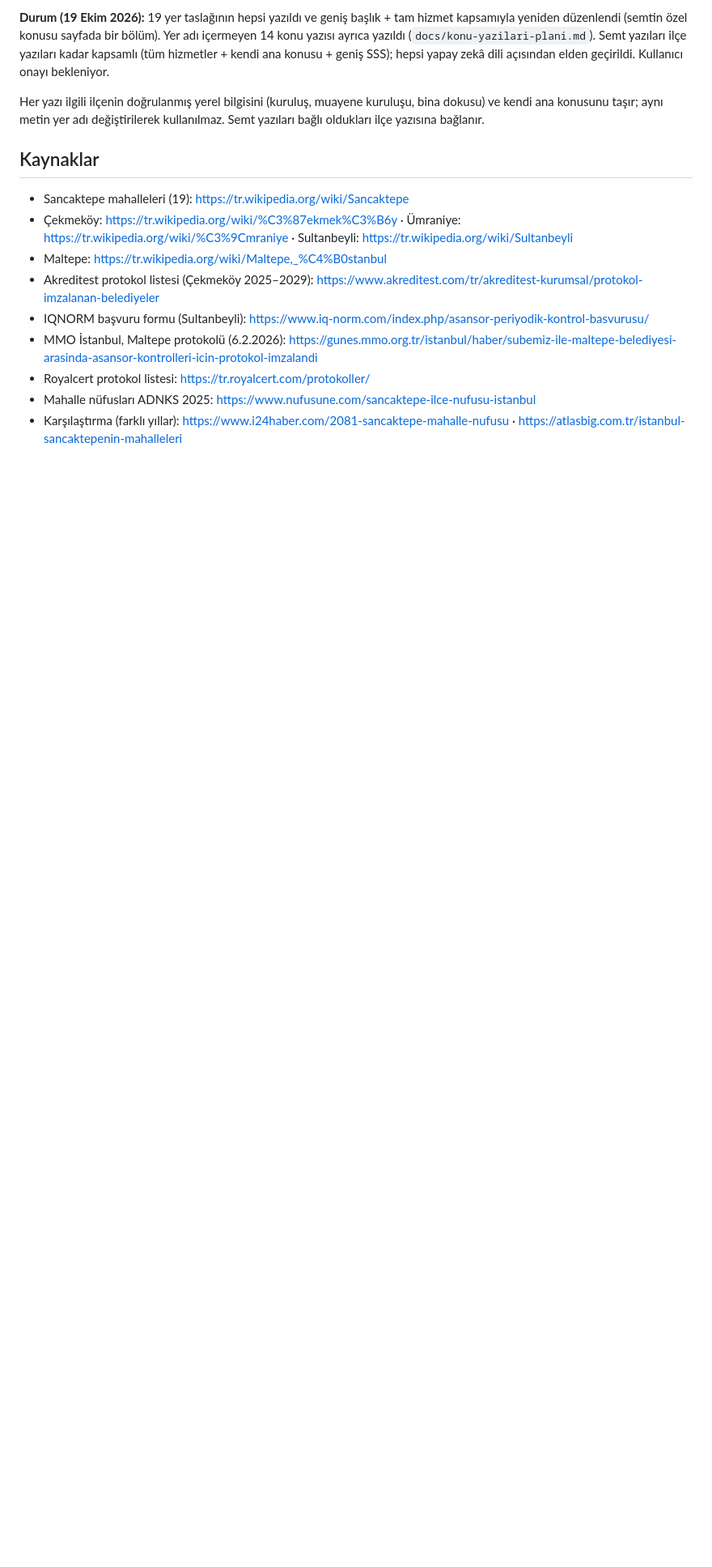
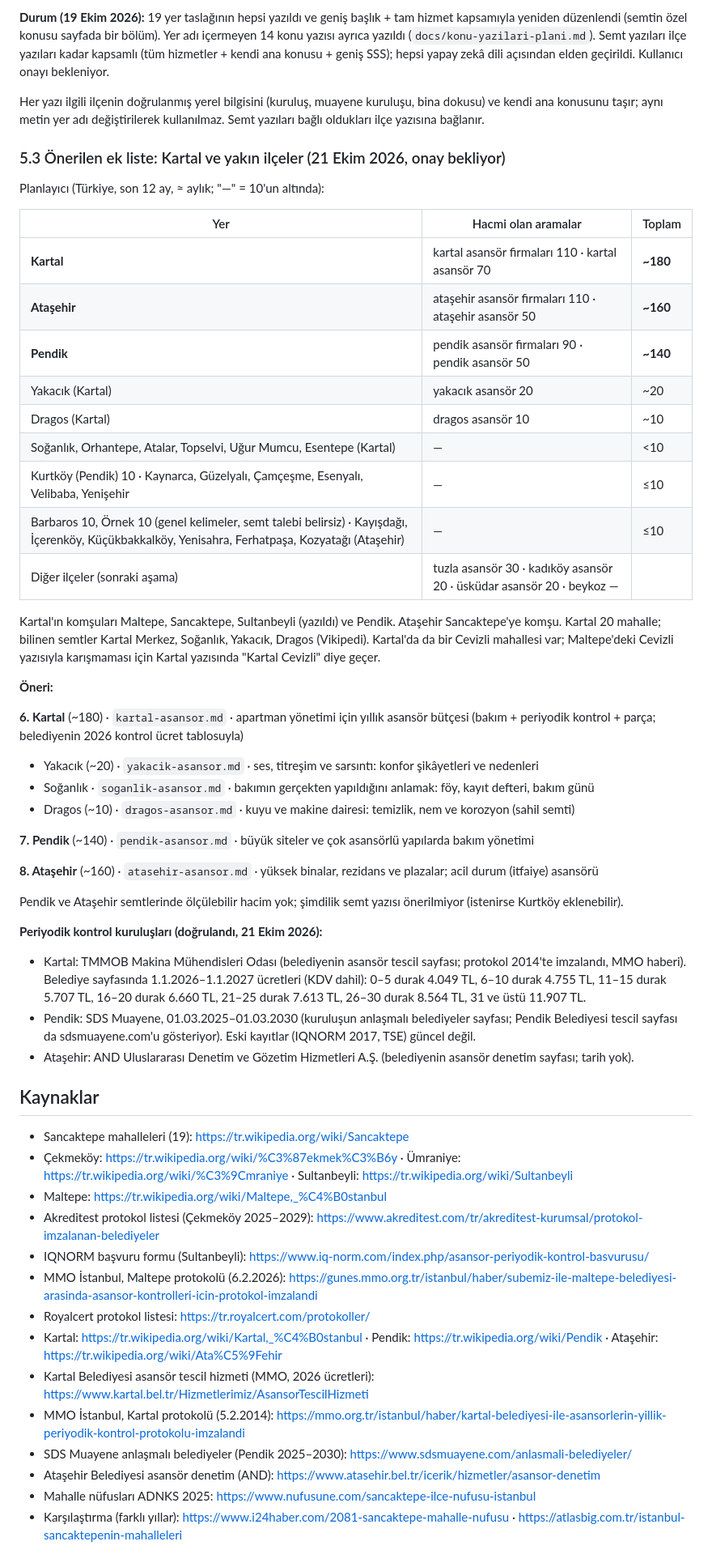
Before and after one commit to mertcanglz/yk-asansor, a Markdown page: docs/mahalle-talep-analizi.md, the part around the change. Shown at 81% size. Drawn GitHub-style; blank space fills up the shorter version.

Commit message:
docs: Kartal, Pendik, Ataşehir semt ve hacim araştırması; önerilen yazı listesi (onay bekliyor)
Co-Authored-By: Claude Opus 5.5 <noreply@anthropic.com>

```diff
--- a/docs/mahalle-talep-analizi.md
+++ b/docs/mahalle-talep-analizi.md
@@ -199,6 +199,48 @@ Her yazı ilgili ilçenin doğrulanmış yerel bilgisini (kuruluş, muayene kuru
 konusunu taşır; aynı metin yer adı değiştirilerek kullanılmaz. Semt yazıları bağlı oldukları ilçe yazısına
 bağlanır.
 
+### 5.3 Önerilen ek liste: Kartal ve yakın ilçeler (21 Ekim 2026, onay bekliyor)
+
+Planlayıcı (Türkiye, son 12 ay, ≈ aylık; "—" = 10'un altında):
+
+| Yer | Hacmi olan aramalar | Toplam |
+|---|---|---|
+| **Kartal** | kartal asansör firmaları 110 · kartal asansör 70 | **~180** |
+| **Ataşehir** | ataşehir asansör firmaları 110 · ataşehir asansör 50 | **~160** |
+| **Pendik** | pendik asansör firmaları 90 · pendik asansör 50 | **~140** |
+| Yakacık (Kartal) | yakacık asansör 20 | ~20 |
+| Dragos (Kartal) | dragos asansör 10 | ~10 |
+| Soğanlık, Orhantepe, Atalar, Topselvi, Uğur Mumcu, Esentepe (Kartal) | — | <10 |
+| Kurtköy (Pendik) 10 · Kaynarca, Güzelyalı, Çamçeşme, Esenyalı, Velibaba, Yenişehir | — | ≤10 |
+| Barbaros 10, Örnek 10 (genel kelimeler, semt talebi belirsiz) · Kayışdağı, İçerenköy, Küçükbakkalköy, Yenisahra, Ferhatpaşa, Kozyatağı (Ataşehir) | — | ≤10 |
+| Diğer ilçeler (sonraki aşama) | tuzla asansör 30 · kadıköy asansör 20 · üsküdar asansör 20 · beykoz — | |
+
+Kartal'ın komşuları Maltepe, Sancaktepe, Sultanbeyli (yazıldı) ve Pendik. Ataşehir Sancaktepe'ye komşu.
+Kartal 20 mahalle; bilinen semtler Kartal Merkez, Soğanlık, Yakacık, Dragos (Vikipedi). Kartal'da da bir Cevizli
+mahallesi var; Maltepe'deki Cevizli yazısıyla karışmaması için Kartal yazısında "Kartal Cevizli" diye geçer.
+
+**Öneri:**
+
+**6. Kartal** (~180) · `kartal-asansor.md` · apartman yönetimi için yıllık asansör bütçesi (bakım + periyodik kontrol +
+parça; belediyenin 2026 kontrol ücret tablosuyla)
+- Yakacık (~20) · `yakacik-asansor.md` · ses, titreşim ve sarsıntı: konfor şikâyetleri ve nedenleri
+- Soğanlık · `soganlik-asansor.md` · bakımın gerçekten yapıldığını anlamak: föy, kayıt defteri, bakım günü
+- Dragos (~10) · `dragos-asansor.md` · kuyu ve makine dairesi: temizlik, nem ve korozyon (sahil semti)
+
+**7. Pendik** (~140) · `pendik-asansor.md` · büyük siteler ve çok asansörlü yapılarda bakım yönetimi
+
+**8. Ataşehir** (~160) · `atasehir-asansor.md` · yüksek binalar, rezidans ve plazalar; acil durum (itfaiye) asansörü
+
+Pendik ve Ataşehir semtlerinde ölçülebilir hacim yok; şimdilik semt yazısı önerilmiyor (istenirse Kurtköy eklenebilir).
+
+**Periyodik kontrol kuruluşları (doğrulandı, 21 Ekim 2026):**
+- Kartal: TMMOB Makina Mühendisleri Odası (belediyenin asansör tescil sayfası; protokol 2014'te imzalandı, MMO haberi).
+  Belediye sayfasında 1.1.2026–1.1.2027 ücretleri (KDV dahil): 0–5 durak 4.049 TL, 6–10 durak 4.755 TL, 11–15 durak
+  5.707 TL, 16–20 durak 6.660 TL, 21–25 durak 7.613 TL, 26–30 durak 8.564 TL, 31 ve üstü 11.907 TL.
+- Pendik: SDS Muayene, 01.03.2025–01.03.2030 (kuruluşun anlaşmalı belediyeler sayfası; Pendik Belediyesi tescil
+  sayfası da sdsmuayene.com'u gösteriyor). Eski kayıtlar (IQNORM 2017, TSE) güncel değil.
+- Ataşehir: AND Uluslararası Denetim ve Gözetim Hizmetleri A.Ş. (belediyenin asansör denetim sayfası; tarih yok).
+
 ## Kaynaklar
 
 - Sancaktepe mahalleleri (19): https://tr.wikipedia.org/wiki/Sancaktepe
@@ -209,6 +251,12 @@ bağlanır.
 - IQNORM başvuru formu (Sultanbeyli): https://www.iq-norm.com/index.php/asansor-periyodik-kontrol-basvurusu/
 - MMO İstanbul, Maltepe protokolü (6.2.2026): https://gunes.mmo.org.tr/istanbul/haber/subemiz-ile-maltepe-belediyesi-arasinda-asansor-kontrolleri-icin-protokol-imzalandi
 - Royalcert protokol listesi: https://tr.royalcert.com/protokoller/
+- Kartal: https://tr.wikipedia.org/wiki/Kartal,_%C4%B0stanbul · Pendik: https://tr.wikipedia.org/wiki/Pendik ·
+  Ataşehir: https://tr.wikipedia.org/wiki/Ata%C5%9Fehir
+- Kartal Belediyesi asansör tescil hizmeti (MMO, 2026 ücretleri): https://www.kartal.bel.tr/Hizmetlerimiz/AsansorTescilHizmeti
+- MMO İstanbul, Kartal protokolü (5.2.2014): https://mmo.org.tr/istanbul/haber/kartal-belediyesi-ile-asansorlerin-yillik-periyodik-kontrol-protokolu-imzalandi
+- SDS Muayene anlaşmalı belediyeler (Pendik 2025–2030): https://www.sdsmuayene.com/anlasmali-belediyeler/
+- Ataşehir Belediyesi asansör denetim (AND): https://www.atasehir.bel.tr/icerik/hizmetler/asansor-denetim
 - Mahalle nüfusları ADNKS 2025: https://www.nufusune.com/sancaktepe-ilce-nufusu-istanbul
 - Karşılaştırma (farklı yıllar): https://www.i24haber.com/2081-sancaktepe-mahalle-nufusu ·
   https://atlasbig.com.tr/istanbul-sancaktepenin-mahalleleri
```
